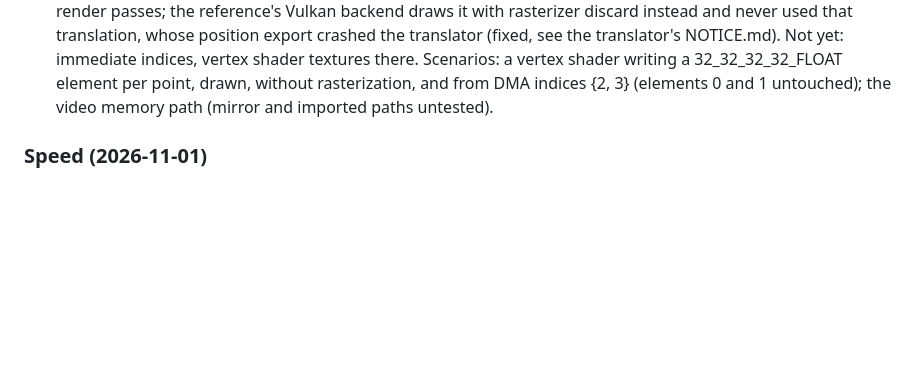
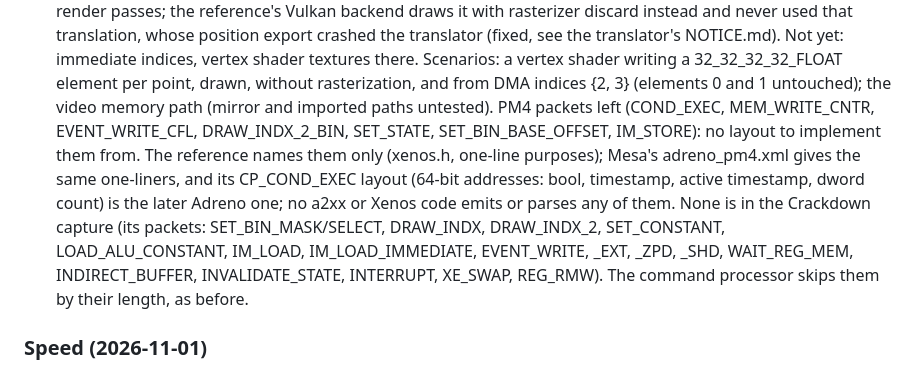
Before and after one commit to GaetanVigner/Any360, a Markdown page: docs/GFX.md, the part around the change. Drawn GitHub-style; blank space fills up the shorter version.

Commit message:
docs: why the last 7 PM4 packets stay unimplemented
No source gives their layouts: the reference and Mesa's adreno_pm4.xml name
them with one-line purposes only (CP_COND_EXEC's layout there is the later
64-bit Adreno one), no a2xx or Xenos code emits or parses them, and the
Crackdown capture uses none of them.

Co-Authored-By: Claude Opus 5.5 <noreply@anthropic.com>

```diff
--- a/docs/GFX.md
+++ b/docs/GFX.md
@@ -250,6 +250,13 @@ From the Crackdown runs (each one cost a debugging session there):
    (fixed, see the translator's NOTICE.md). Not yet: immediate indices, vertex shader textures there. Scenarios: a
    vertex shader writing a 32_32_32_32_FLOAT element per point, drawn, without rasterization, and from DMA indices
    {2, 3} (elements 0 and 1 untouched); the video memory path (mirror and imported paths untested).
+   PM4 packets left (COND_EXEC, MEM_WRITE_CNTR, EVENT_WRITE_CFL, DRAW_INDX_2_BIN, SET_STATE, SET_BIN_BASE_OFFSET,
+   IM_STORE): no layout to implement them from. The reference names them only (xenos.h, one-line purposes);
+   Mesa's adreno_pm4.xml gives the same one-liners, and its CP_COND_EXEC layout (64-bit addresses: bool, timestamp,
+   active timestamp, dword count) is the later Adreno one; no a2xx or Xenos code emits or parses any of them. None
+   is in the Crackdown capture (its packets: SET_BIN_MASK/SELECT, DRAW_INDX, DRAW_INDX_2, SET_CONSTANT,
+   LOAD_ALU_CONSTANT, IM_LOAD, IM_LOAD_IMMEDIATE, EVENT_WRITE, _EXT, _ZPD, _SHD, WAIT_REG_MEM, INDIRECT_BUFFER,
+   INVALIDATE_STATE, INTERRUPT, XE_SWAP, REG_RMW). The command processor skips them by their length, as before.
 ### Speed (2026-11-01)
 
 Measured with `gfx_window_demo --draws N` (N triangles, each with its own vertex buffer and constants, a textured
```
